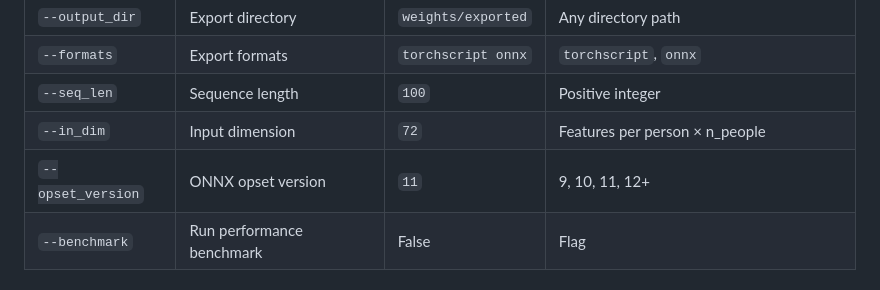
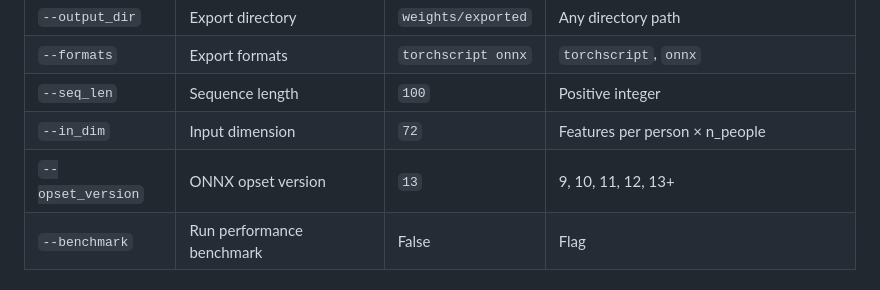
Before and after one commit to Jin-HoMLee/shuttle-insights, a Markdown page: docs/BST_MODEL_EXPORT_GUIDE.md, the part around the change. Rendered like a GitHub page.

Commit message:
Update ONNX opset version in BST model export guide

```diff
--- a/docs/BST_MODEL_EXPORT_GUIDE.md
+++ b/docs/BST_MODEL_EXPORT_GUIDE.md
@@ -76,7 +76,7 @@ python export_bst_model.py \
 | `--formats` | Export formats | `torchscript onnx` | `torchscript`, `onnx` |
 | `--seq_len` | Sequence length | `100` | Positive integer |
 | `--in_dim` | Input dimension | `72` | Features per person × n_people |
-| `--opset_version` | ONNX opset version | `11` | 9, 10, 11, 12+ |
+| `--opset_version` | ONNX opset version | `13` | 9, 10, 11, 12, 13+ |
 | `--benchmark` | Run performance benchmark | False | Flag |
 
 ### Model Variants
```
